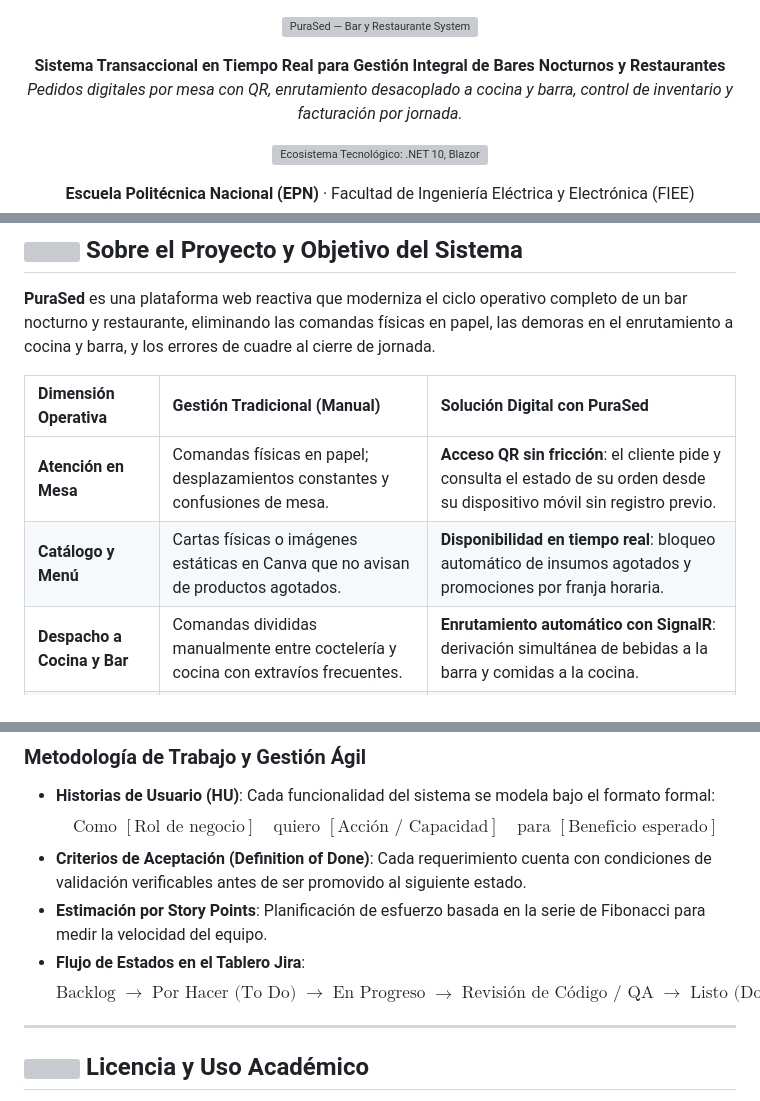
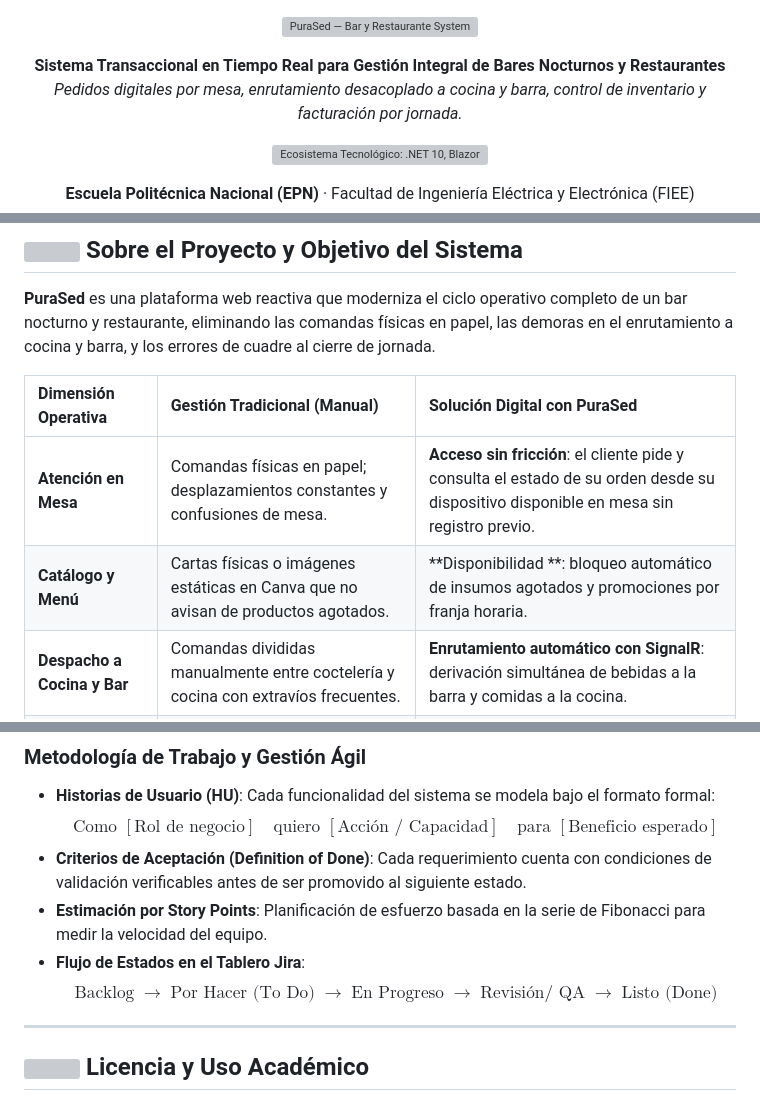
Before and after one commit to Anghel01/pura-sed, a Markdown page: README.md, 3 parts joined by grey strips. Drawn GitHub-style; grey boxes are pictures that could not be loaded.

Commit message:
Actualización del README.md cambio de enenuciados que evocaban a un RF previo

```diff
--- a/README.md
+++ b/README.md
@@ -4,7 +4,7 @@
 
 <p align="center">
   <b>Sistema Transaccional en Tiempo Real para Gestión Integral de Bares Nocturnos y Restaurantes</b><br/>
-  <i>Pedidos digitales por mesa con QR, enrutamiento desacoplado a cocina y barra, control de inventario y facturación por jornada.</i>
+  <i>Pedidos digitales por mesa, enrutamiento desacoplado a cocina y barra, control de inventario y facturación por jornada.</i>
 </p>
 
 <p align="center">
@@ -70,8 +70,8 @@ El desarrollo se gestiona bajo el marco de trabajo **Scrum**, con responsabilida
 
 | Dimensión Operativa | Gestión Tradicional (Manual) | Solución Digital con PuraSed |
 | :--- | :--- | :--- |
-| **Atención en Mesa** | Comandas físicas en papel; desplazamientos constantes y confusiones de mesa. | **Acceso QR sin fricción**: el cliente pide y consulta el estado de su orden desde su dispositivo móvil sin registro previo. |
-| **Catálogo y Menú** | Cartas físicas o imágenes estáticas en Canva que no avisan de productos agotados. | **Disponibilidad en tiempo real**: bloqueo automático de insumos agotados y promociones por franja horaria. |
+| **Atención en Mesa** | Comandas físicas en papel; desplazamientos constantes y confusiones de mesa. | **Acceso sin fricción**: el cliente pide y consulta el estado de su orden desde su dispositivo disponible en mesa sin registro previo. |
+| **Catálogo y Menú** | Cartas físicas o imágenes estáticas en Canva que no avisan de productos agotados. | **Disponibilidad **: bloqueo automático de insumos agotados y promociones por franja horaria. |
 | **Despacho a Cocina y Bar** | Comandas divididas manualmente entre coctelería y cocina con extravíos frecuentes. | **Enrutamiento automático con SignalR**: derivación simultánea de bebidas a la barra y comidas a la cocina. |
 | **Cobro y Facturación** | Cuentas divididas a mano, validación tardía de transferencias y cuadres manuales. | **Pasarela integrada y arqueo**: cobro con tarjeta, verificación de transferencias y emisión secuencial de facturas. |
 
@@ -229,7 +229,7 @@ El ciclo de desarrollo está organizado bajo el marco de trabajo **Scrum**, con
 * **Criterios de Aceptación (Definition of Done)**: Cada requerimiento cuenta con condiciones de validación verificables antes de ser promovido al siguiente estado.
 * **Estimación por Story Points**: Planificación de esfuerzo basada en la serie de Fibonacci para medir la velocidad del equipo.
 * **Flujo de Estados en el Tablero Jira**:
-  $$\text{Backlog} \;\longrightarrow\; \text{Por Hacer (To Do)} \;\longrightarrow\; \text{En Progreso} \;\longrightarrow\; \text{Revisión de Código / QA} \;\longrightarrow\; \text{Listo (Done)}$$
+  $$\text{Backlog} \;\longrightarrow\; \text{Por Hacer (To Do)} \;\longrightarrow\; \text{En Progreso} \;\longrightarrow\; \text{Revisión/ QA} \;\longrightarrow\; \text{Listo (Done)}$$
 
 ---
 
```
